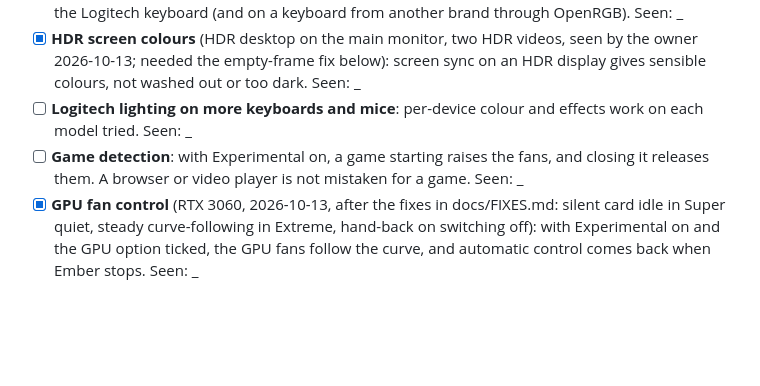
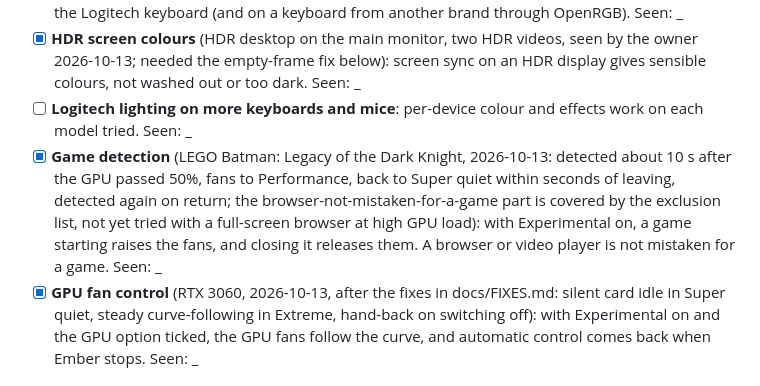
Before and after one commit to Ol775/ember-pc, a Markdown page: docs/TESTING.md, the part around the change. Rendered like a GitHub page; blank space fills up the shorter version.

Commit message:
Testing list: game detection checked

```diff
--- a/docs/TESTING.md
+++ b/docs/TESTING.md
@@ -14,7 +14,7 @@ mode to Performance.
       Logitech keyboard (and on a keyboard from another brand through OpenRGB). Seen: _
 - [x] **HDR screen colours** (HDR desktop on the main monitor, two HDR videos, seen by the owner 2026-10-13; needed the empty-frame fix below): screen sync on an HDR display gives sensible colours, not washed out or too dark. Seen: _
 - [ ] **Logitech lighting on more keyboards and mice**: per-device colour and effects work on each model tried. Seen: _
-- [ ] **Game detection**: with Experimental on, a game starting raises the fans, and closing it releases them.
+- [x] **Game detection** (LEGO Batman: Legacy of the Dark Knight, 2026-10-13: detected about 10 s after the GPU passed 50%, fans to Performance, back to Super quiet within seconds of leaving, detected again on return; the browser-not-mistaken-for-a-game part is covered by the exclusion list, not yet tried with a full-screen browser at high GPU load): with Experimental on, a game starting raises the fans, and closing it releases them.
       A browser or video player is not mistaken for a game. Seen: _
 - [x] **GPU fan control** (RTX 3060, 2026-10-13, after the fixes in docs/FIXES.md: silent card idle in Super quiet, steady curve-following in Extreme, hand-back on switching off): with Experimental on and the GPU option ticked, the GPU fans follow the curve, and
       automatic control comes back when Ember stops. Seen: _
```
